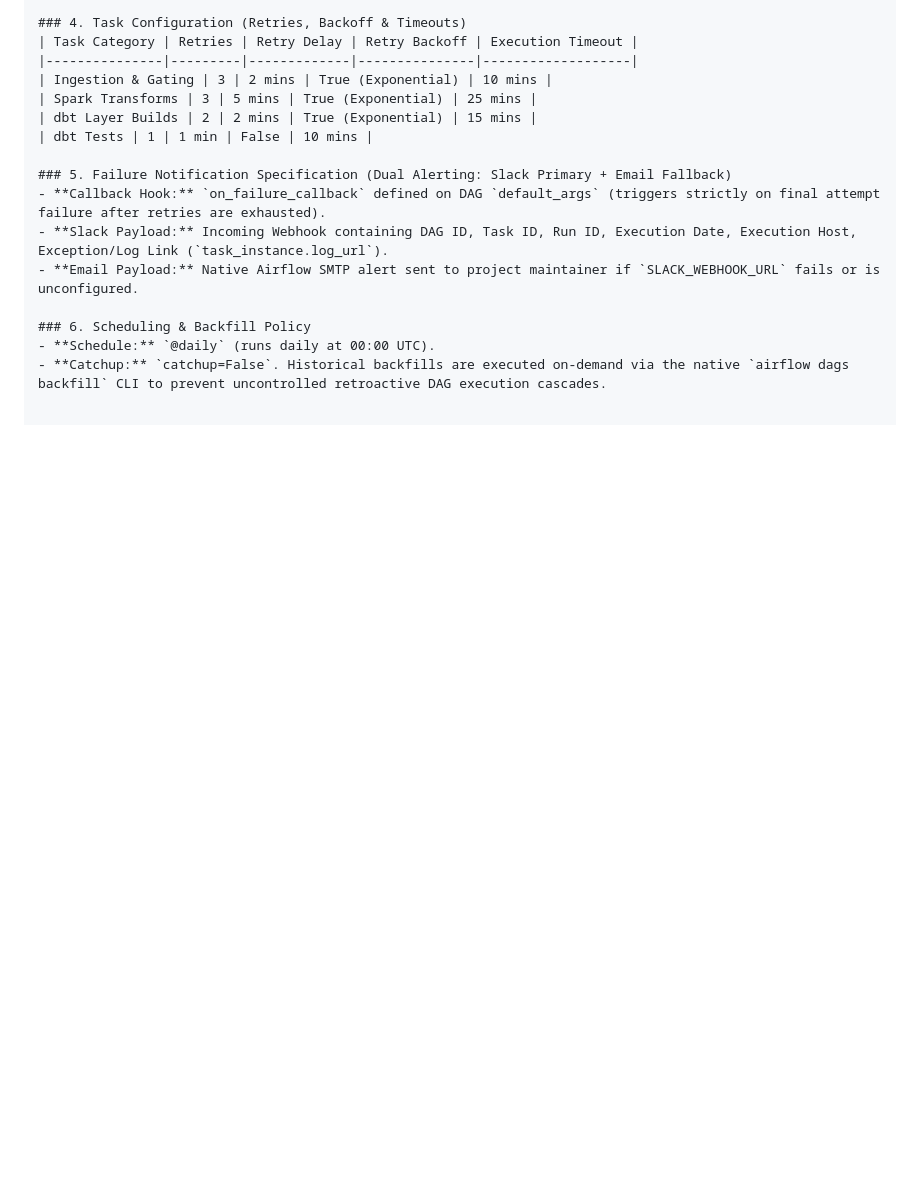
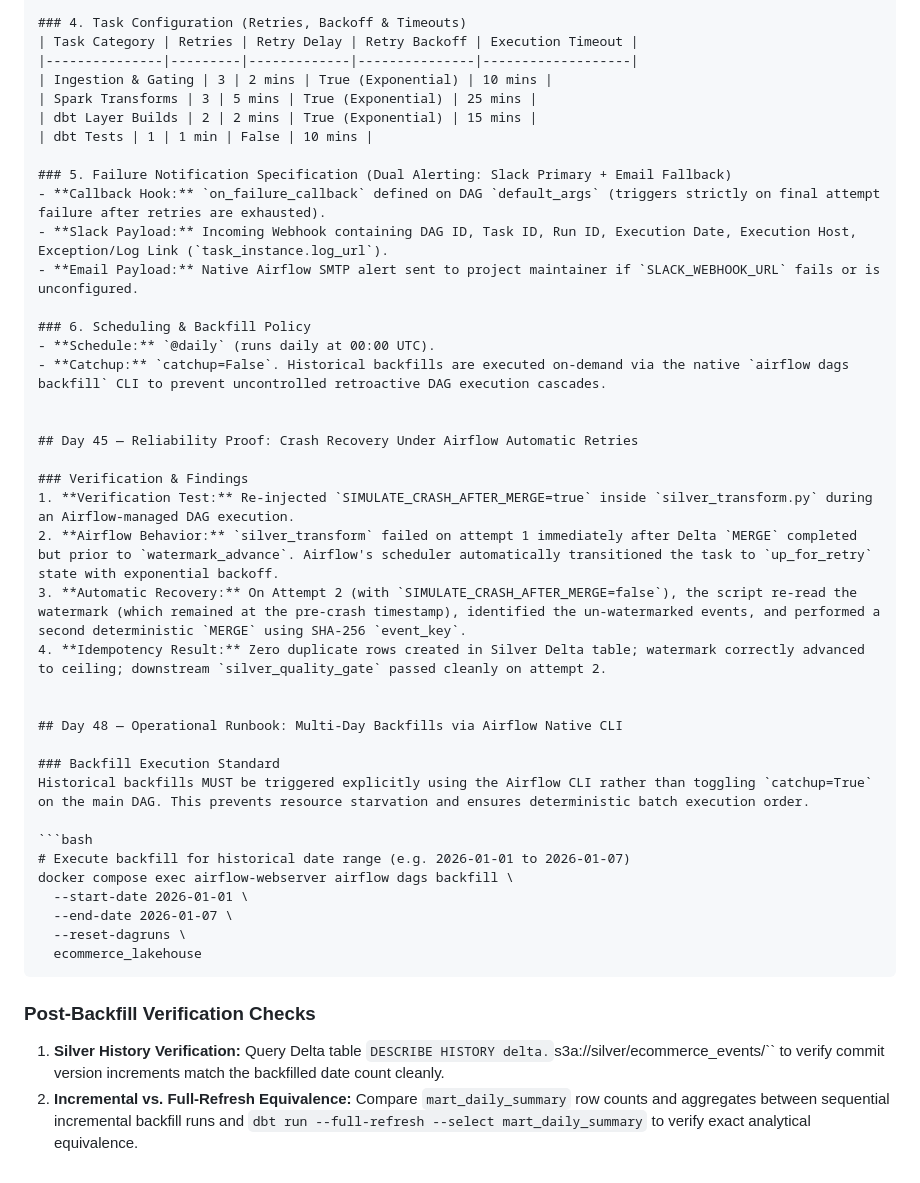
Before and after one commit to laila-kz/DataLakeHouse_project2-, a Markdown page: docs/design_decisions.md, the part around the change. Rendered like a GitHub page; blank space fills up the shorter version.

Commit message:
docs: add Airflow retry crash recovery proof and native CLI backfill operational runbook

````diff
--- a/docs/design_decisions.md
+++ b/docs/design_decisions.md
@@ -847,3 +847,31 @@ dbt_test_full
 ### 6. Scheduling & Backfill Policy
 - **Schedule:** `@daily` (runs daily at 00:00 UTC).
 - **Catchup:** `catchup=False`. Historical backfills are executed on-demand via the native `airflow dags backfill` CLI to prevent uncontrolled retroactive DAG execution cascades.
+
+
+## Day 45 — Reliability Proof: Crash Recovery Under Airflow Automatic Retries
+
+### Verification & Findings
+1. **Verification Test:** Re-injected `SIMULATE_CRASH_AFTER_MERGE=true` inside `silver_transform.py` during an Airflow-managed DAG execution.
+2. **Airflow Behavior:** `silver_transform` failed on attempt 1 immediately after Delta `MERGE` completed but prior to `watermark_advance`. Airflow's scheduler automatically transitioned the task to `up_for_retry` state with exponential backoff.
+3. **Automatic Recovery:** On Attempt 2 (with `SIMULATE_CRASH_AFTER_MERGE=false`), the script re-read the watermark (which remained at the pre-crash timestamp), identified the un-watermarked events, and performed a second deterministic `MERGE` using SHA-256 `event_key`.
+4. **Idempotency Result:** Zero duplicate rows created in Silver Delta table; watermark correctly advanced to ceiling; downstream `silver_quality_gate` passed cleanly on attempt 2.
+
+
+## Day 48 — Operational Runbook: Multi-Day Backfills via Airflow Native CLI
+
+### Backfill Execution Standard
+Historical backfills MUST be triggered explicitly using the Airflow CLI rather than toggling `catchup=True` on the main DAG. This prevents resource starvation and ensures deterministic batch execution order.
+
+```bash
+# Execute backfill for historical date range (e.g. 2026-01-01 to 2026-01-07)
+docker compose exec airflow-webserver airflow dags backfill \
+  --start-date 2026-01-01 \
+  --end-date 2026-01-07 \
+  --reset-dagruns \
+  ecommerce_lakehouse
+```
+
+### Post-Backfill Verification Checks
+1. **Silver History Verification:** Query Delta table `DESCRIBE HISTORY delta.`s3a://silver/ecommerce_events/`` to verify commit version increments match the backfilled date count cleanly.
+2. **Incremental vs. Full-Refresh Equivalence:** Compare `mart_daily_summary` row counts and aggregates between sequential incremental backfill runs and `dbt run --full-refresh --select mart_daily_summary` to verify exact analytical equivalence.
````
